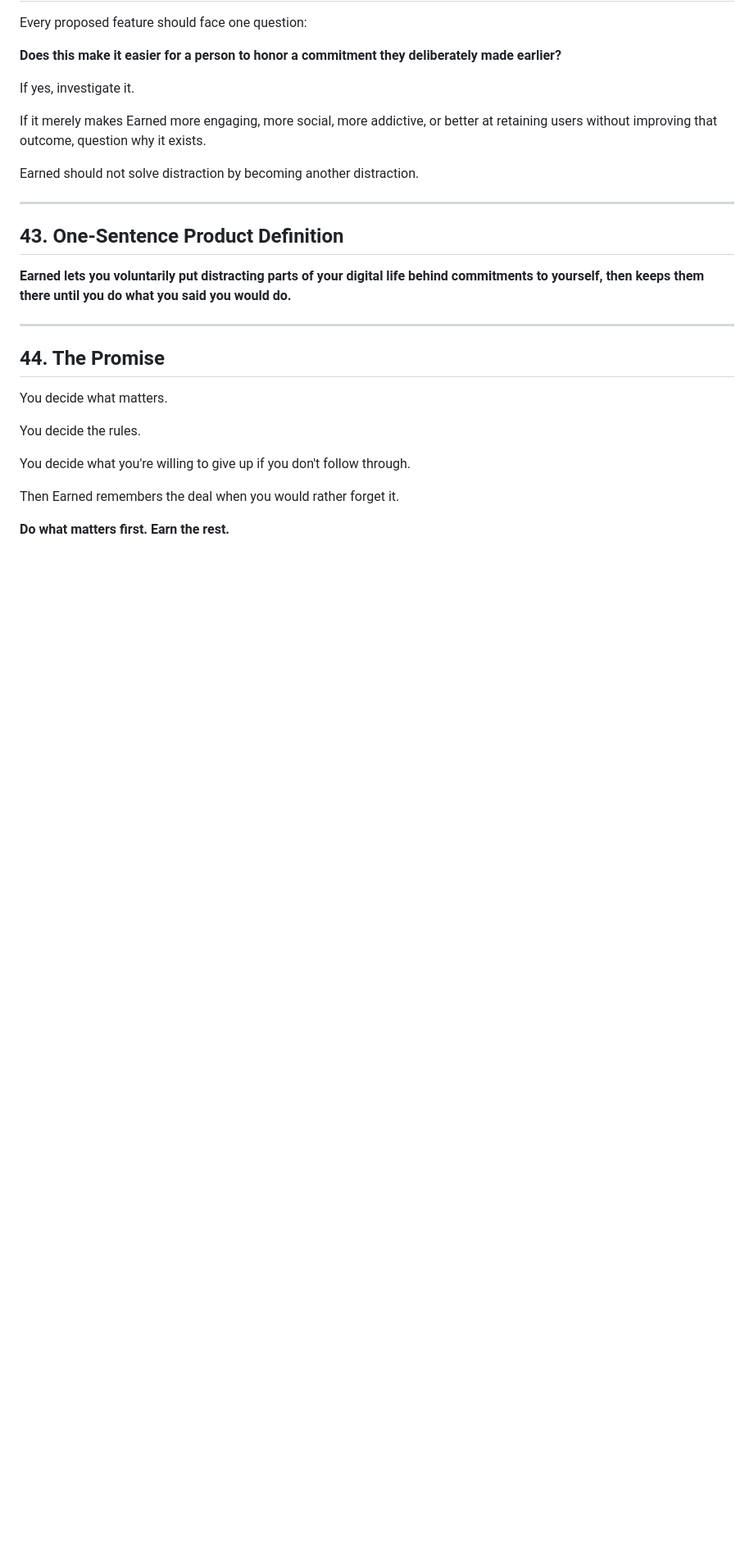
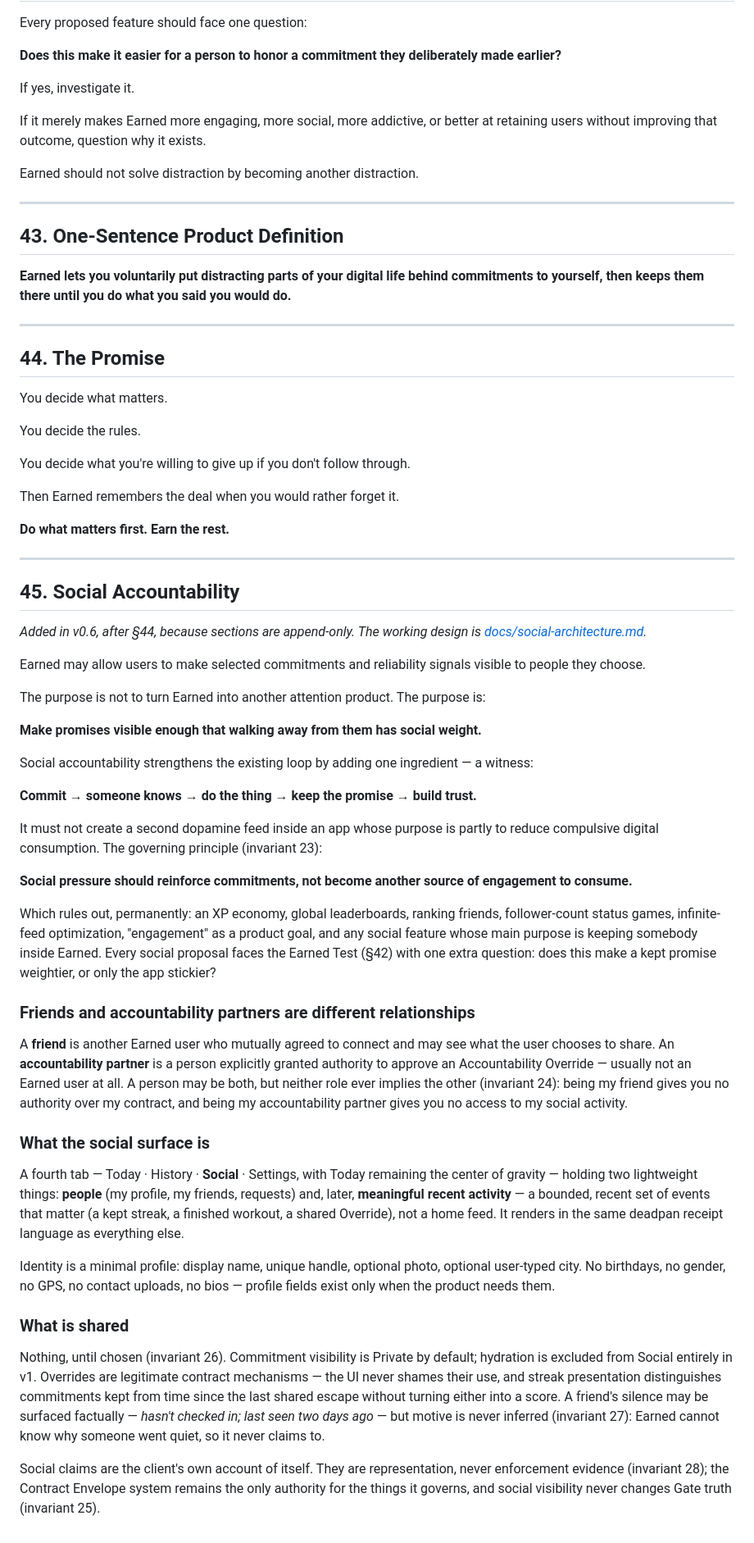
Before and after one commit to PatTheRatch/Earned, a Markdown page: NORTHSTAR.md, the part around one of its changes. Shown at 82% size. Rendered like a GitHub page; blank space fills up the shorter version.

```diff
--- a/NORTHSTAR.md
+++ b/NORTHSTAR.md
@@ -1428,3 +1434,68 @@ You decide what you're willing to give up if you don't follow through.
 Then Earned remembers the deal when you would rather forget it.
 
 **Do what matters first. Earn the rest.**
+
+---
+
+## 45. Social Accountability
+
+*Added in v0.6, after §44, because sections are append-only. The working design is
+[docs/social-architecture.md](docs/social-architecture.md).*
+
+Earned may allow users to make selected commitments and reliability signals visible to
+people they choose.
+
+The purpose is not to turn Earned into another attention product. The purpose is:
+
+**Make promises visible enough that walking away from them has social weight.**
+
+Social accountability strengthens the existing loop by adding one ingredient — a witness:
+
+**Commit → someone knows → do the thing → keep the promise → build trust.**
+
+It must not create a second dopamine feed inside an app whose purpose is partly to reduce
+compulsive digital consumption. The governing principle (invariant 23):
+
+**Social pressure should reinforce commitments, not become another source of engagement to consume.**
+
+Which rules out, permanently: an XP economy, global leaderboards, ranking friends,
+follower-count status games, infinite-feed optimization, "engagement" as a product goal,
+and any social feature whose main purpose is keeping somebody inside Earned. Every social
+proposal faces the Earned Test (§42) with one extra question: does this make a kept
+promise weightier, or only the app stickier?
+
+### Friends and accountability partners are different relationships
+
+A **friend** is another Earned user who mutually agreed to connect and may see what the
+user chooses to share. An **accountability partner** is a person explicitly granted
+authority to approve an Accountability Override — usually not an Earned user at all. A
+person may be both, but neither role ever implies the other (invariant 24): being my
+friend gives you no authority over my contract, and being my accountability partner gives
+you no access to my social activity.
+
+### What the social surface is
+
+A fourth tab — Today · History · **Social** · Settings, with Today remaining the center of
+gravity — holding two lightweight things: **people** (my profile, my friends, requests)
+and, later, **meaningful recent activity** — a bounded, recent set of events that matter
+(a kept streak, a finished workout, a shared Override), not a home feed. It renders in the
+same deadpan receipt language as everything else.
+
+Identity is a minimal profile: display name, unique handle, optional photo, optional
+user-typed city. No birthdays, no gender, no GPS, no contact uploads, no bios — profile
+fields exist only when the product needs them.
+
+### What is shared
+
+Nothing, until chosen (invariant 26). Commitment visibility is Private by default;
+hydration is excluded from Social entirely in v1. Overrides are legitimate contract
+mechanisms — the UI never shames their use, and streak presentation distinguishes
+commitments kept from time since the last shared escape without turning either into a
+score. A friend's silence may be surfaced factually — *hasn't checked in; last seen two
+days ago* — but motive is never inferred (invariant 27): Earned cannot know why someone
+went quiet, so it never claims to.
+
+Social claims are the client's own account of itself. They are representation, never
+enforcement evidence (invariant 28); the Contract Envelope system remains the only
+authority for the things it governs, and social visibility never changes Gate truth
+(invariant 25).
```
Also changed, not shown: other parts of NORTHSTAR.md (+7 -1 lines), docs/social-architecture.md (added, +436 -0 lines).
